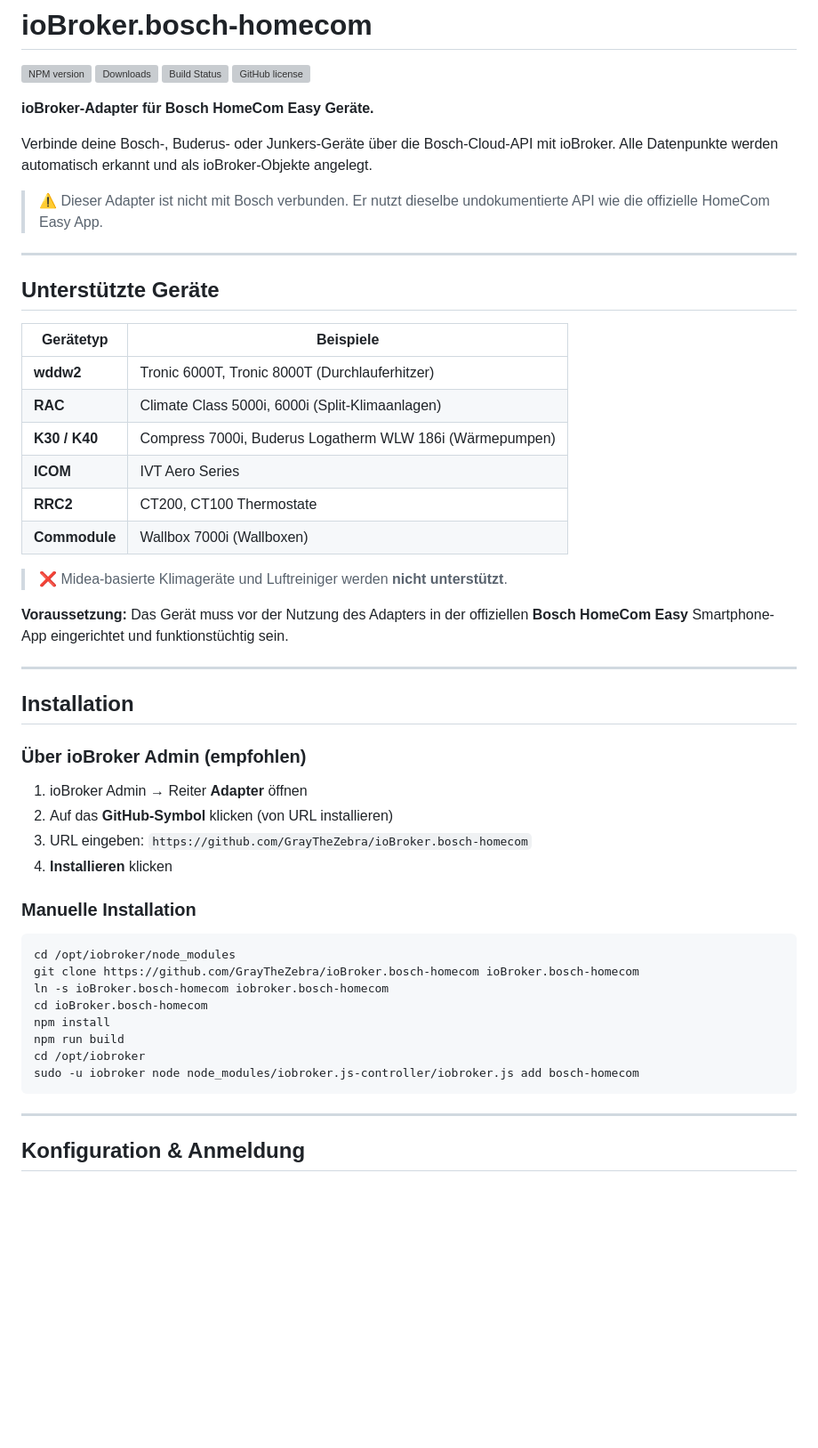
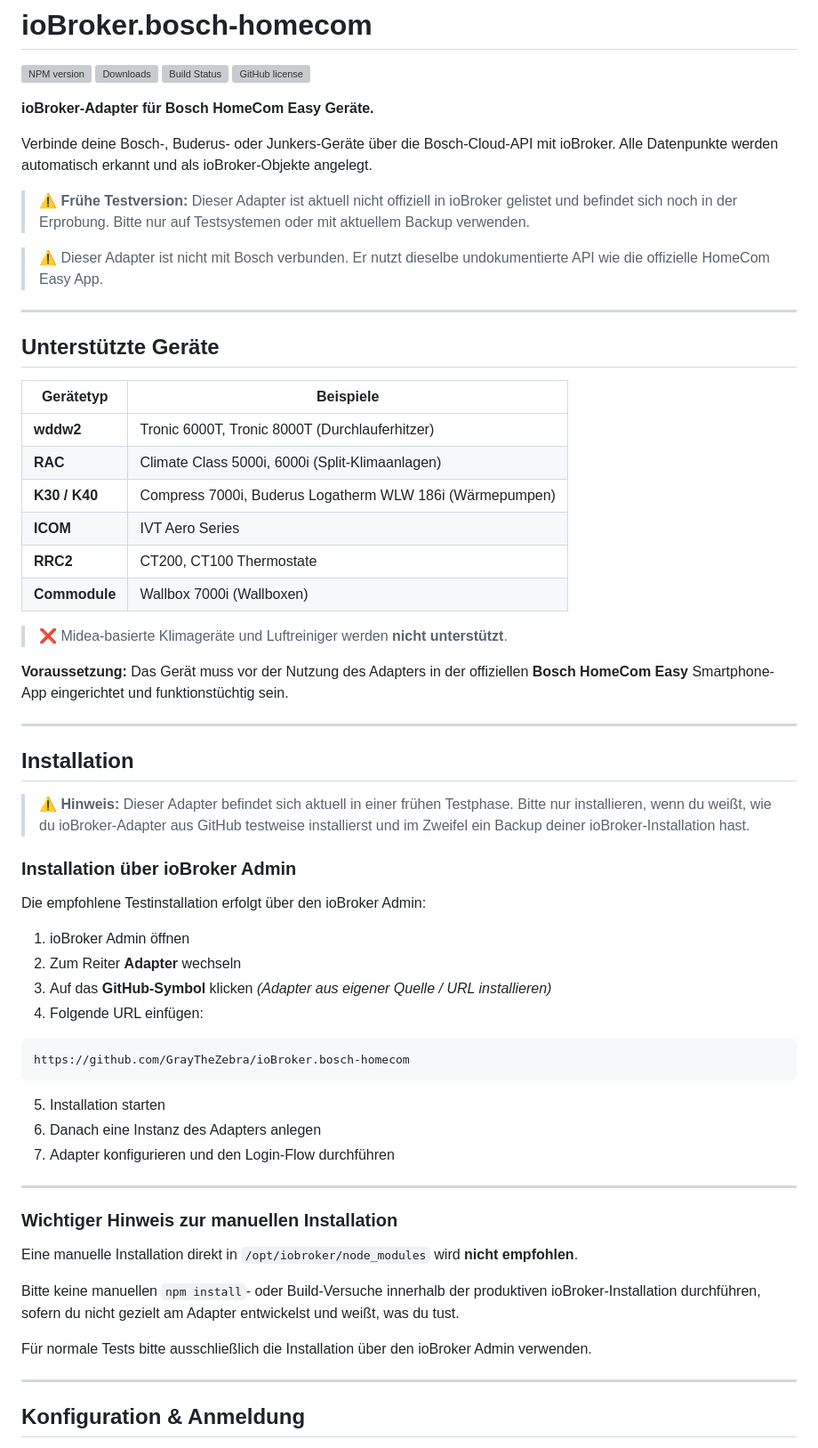
Before and after one commit to GrayTheZebra/ioBroker.bosch-homecom, a Markdown page: README.md, the part around one of its changes. Shown at 89% size. GitHub-like rendering; blank space fills up the shorter version; grey boxes are pictures that could not be loaded.

````diff
--- a/README.md
+++ b/README.md
@@ -9,20 +9,22 @@
 
 Verbinde deine Bosch-, Buderus- oder Junkers-Geräte über die Bosch-Cloud-API mit ioBroker. Alle Datenpunkte werden automatisch erkannt und als ioBroker-Objekte angelegt.
 
+> ⚠️ **Frühe Testversion:** Dieser Adapter ist aktuell nicht offiziell in ioBroker gelistet und befindet sich noch in der Erprobung. Bitte nur auf Testsystemen oder mit aktuellem Backup verwenden.
+
 > ⚠️ Dieser Adapter ist nicht mit Bosch verbunden. Er nutzt dieselbe undokumentierte API wie die offizielle HomeCom Easy App.
 
 ---
 
 ## Unterstützte Geräte
 
-| Gerätetyp | Beispiele |
-|---|---|
-| **wddw2** | Tronic 6000T, Tronic 8000T (Durchlauferhitzer) |
-| **RAC** | Climate Class 5000i, 6000i (Split-Klimaanlagen) |
+| Gerätetyp     | Beispiele                                                |
+| ------------- | -------------------------------------------------------- |
+| **wddw2**     | Tronic 6000T, Tronic 8000T (Durchlauferhitzer)           |
+| **RAC**       | Climate Class 5000i, 6000i (Split-Klimaanlagen)          |
 | **K30 / K40** | Compress 7000i, Buderus Logatherm WLW 186i (Wärmepumpen) |
-| **ICOM** | IVT Aero Series |
-| **RRC2** | CT200, CT100 Thermostate |
-| **Commodule** | Wallbox 7000i (Wallboxen) |
+| **ICOM**      | IVT Aero Series                                          |
+| **RRC2**      | CT200, CT100 Thermostate                                 |
+| **Commodule** | Wallbox 7000i (Wallboxen)                                |
 
 > ❌ Midea-basierte Klimageräte und Luftreiniger werden **nicht unterstützt**.
 
@@ -32,25 +34,36 @@ Verbinde deine Bosch-, Buderus- oder Junkers-Geräte über die Bosch-Cloud-API m
 
 ## Installation
 
-### Über ioBroker Admin (empfohlen)
+> ⚠️ **Hinweis:** Dieser Adapter befindet sich aktuell in einer frühen Testphase.
+> Bitte nur installieren, wenn du weißt, wie du ioBroker-Adapter aus GitHub testweise installierst und im Zweifel ein Backup deiner ioBroker-Installation hast.
 
-1. ioBroker Admin → Reiter **Adapter** öffnen
-2. Auf das **GitHub-Symbol** klicken (von URL installieren)
-3. URL eingeben: `https://github.com/GrayTheZebra/ioBroker.bosch-homecom`
-4. **Installieren** klicken
+### Installation über ioBroker Admin
 
-### Manuelle Installation
+Die empfohlene Testinstallation erfolgt über den ioBroker Admin:
 
-```bash
-cd /opt/iobroker/node_modules
-git clone https://github.com/GrayTheZebra/ioBroker.bosch-homecom ioBroker.bosch-homecom
-ln -s ioBroker.bosch-homecom iobroker.bosch-homecom
-cd ioBroker.bosch-homecom
-npm install
-npm run build
-cd /opt/iobroker
-sudo -u iobroker node node_modules/iobroker.js-controller/iobroker.js add bosch-homecom
+1. ioBroker Admin öffnen
+2. Zum Reiter **Adapter** wechseln
+3. Auf das **GitHub-Symbol** klicken
+   *(Adapter aus eigener Quelle / URL installieren)*
+4. Folgende URL einfügen:
+
+```text
+https://github.com/GrayTheZebra/ioBroker.bosch-homecom
 ```
+
+5. Installation starten
+6. Danach eine Instanz des Adapters anlegen
+7. Adapter konfigurieren und den Login-Flow durchführen
+
+---
+
+### Wichtiger Hinweis zur manuellen Installation
+
+Eine manuelle Installation direkt in `/opt/iobroker/node_modules` wird **nicht empfohlen**.
+
+Bitte keine manuellen `npm install`- oder Build-Versuche innerhalb der produktiven ioBroker-Installation durchführen, sofern du nicht gezielt am Adapter entwickelst und weißt, was du tust.
+
+Für normale Tests bitte ausschließlich die Installation über den ioBroker Admin verwenden.
 
 ---
 
````
Also changed, not shown: other parts of README.md (+36 -30 lines).
